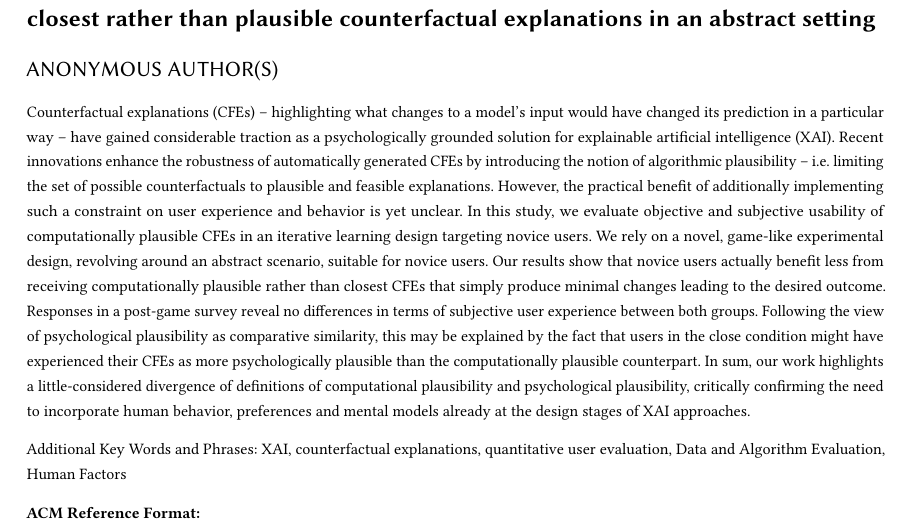
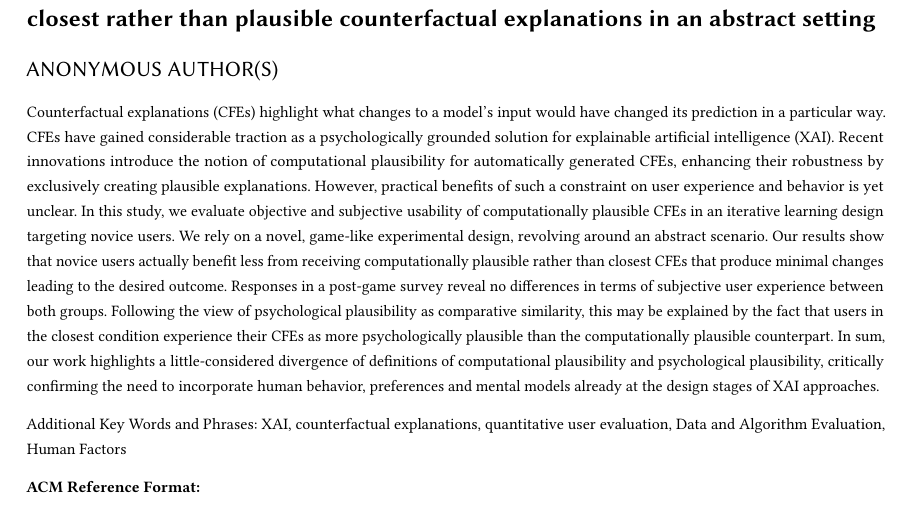
Before and after one commit to ukuhl/IntroAlienZoo, a LaTeX paper (Publications/PAZ_FAccT/main-FAccT.tex, which reads Publications/PAZ_FAccT/abstract.tex): part of page 1 of 19 before the commit and part of page 1 of 18 after it, cut so that both start at the same text. Compiled offline with pdfLaTeX.

Commit message:
Pub FAccT: chop chop chop (abstract)

```diff
--- a/Publications/PAZ_FAccT/abstract.tex
+++ b/Publications/PAZ_FAccT/abstract.tex
@@ -1,9 +1,9 @@
-\Glspl{CFE} -- highlighting what changes to a model's input would have changed its prediction in a particular way -- have gained considerable traction as a psychologically grounded solution for \gls{XAI}.
-Recent innovations enhance the robustness of automatically generated \glspl{CFE} by introducing the notion of algorithmic plausibility -- i.e. limiting the set of possible counterfactuals to plausible and feasible explanations. %, limiting the set of possible counterfactuals to the training data.
-However, the practical benefit of additionally implementing such a constraint on user experience and behavior is yet unclear.
+\Glspl{CFE} highlight what changes to a model's input would have changed its prediction in a particular way. \Glspl{CFE} have gained considerable traction as a psychologically grounded solution for \gls{XAI}.
+Recent innovations introduce the notion of computational plausibility for automatically generated \glspl{CFE}, enhancing their robustness by exclusively creating plausible explanations. %, limiting the set of possible counterfactuals to the training data.
+However, practical benefits of such a constraint on user experience and behavior is yet unclear.
 In this study, we evaluate objective and subjective usability of computationally plausible \glspl{CFE} in an iterative learning design targeting novice users.
-We rely on a novel, game-like experimental design, revolving around an abstract scenario, suitable for novice users.
-Our results show that novice users actually benefit less from receiving computationally plausible rather than closest \glspl{CFE} that simply produce minimal changes leading to the desired outcome.
+We rely on a novel, game-like experimental design, revolving around an abstract scenario.
+Our results show that novice users actually benefit less from receiving computationally plausible rather than closest \glspl{CFE} that produce minimal changes leading to the desired outcome.
 Responses in a post-game survey reveal no differences in terms of subjective user experience between both groups.
-Following the view of psychological plausibility as comparative similarity, this may be explained by the fact that users in the close condition might have experienced their \glspl{CFE} as more psychologically plausible than the computationally plausible counterpart.
+Following the view of psychological plausibility as comparative similarity, this may be explained by the fact that users in the closest condition experience their \glspl{CFE} as more psychologically plausible than the computationally plausible counterpart.
 In sum, our work highlights a little-considered divergence of definitions of computational plausibility and psychological plausibility, critically confirming the need to incorporate human behavior, preferences and mental models already at the design stages of \gls{XAI} approaches.
```
